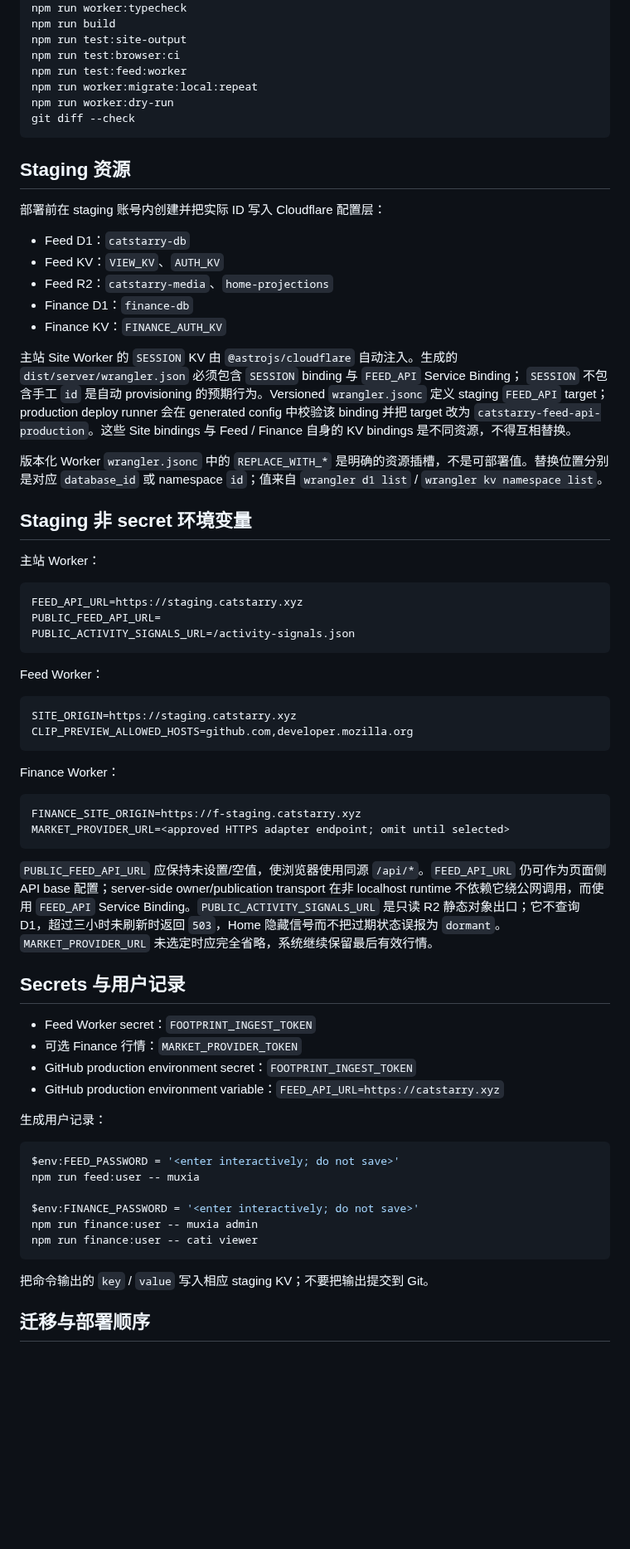
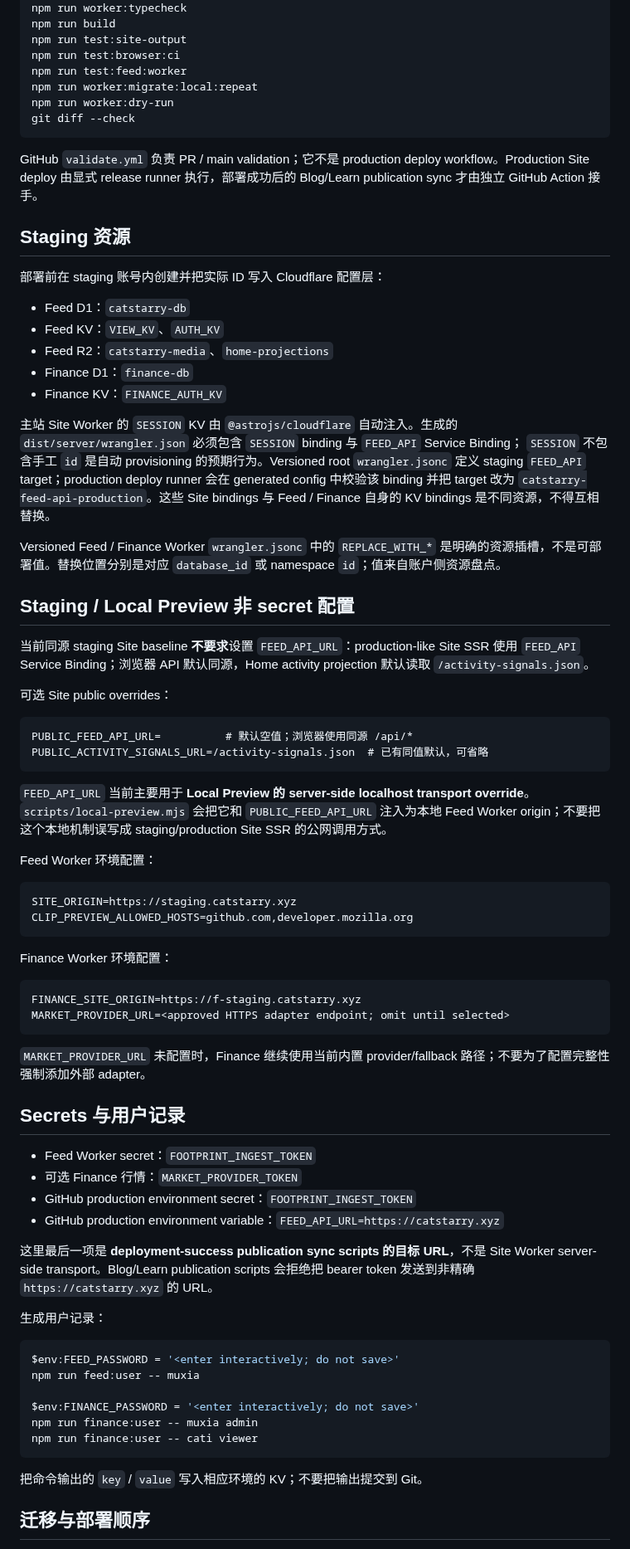
Before and after one commit to muxia51821/catstarry.xyz, a Markdown page: docs/DEPLOY.md, the part around one of its changes. Shown at 83% size. Rendered like a GitHub page; blank space fills up the shorter version.

Commit message:
docs: correct deployment contracts after repository recheck

````diff
--- a/docs/DEPLOY.md
+++ b/docs/DEPLOY.md
@@ -50,6 +48,8 @@ npm run worker:dry-run
 git diff --check
 ```
 
+GitHub `validate.yml` 负责 PR / main validation；它不是 production deploy workflow。Production Site deploy 由显式 release runner 执行，部署成功后的 Blog/Learn publication sync 才由独立 GitHub Action 接手。
+
 ## Staging 资源
 
 部署前在 staging 账号内创建并把实际 ID 写入 Cloudflare 配置层：
@@ -62,38 +62,41 @@ git diff --check
 
 主站 Site Worker 的 `SESSION` KV 由 `@astrojs/cloudflare` 自动注入。生成的
 `dist/server/wrangler.json` 必须包含 `SESSION` binding 与 `FEED_API` Service Binding；
-`SESSION` 不包含手工 `id` 是自动 provisioning 的预期行为。Versioned `wrangler.jsonc`
+`SESSION` 不包含手工 `id` 是自动 provisioning 的预期行为。Versioned root `wrangler.jsonc`
 定义 staging `FEED_API` target；production deploy runner 会在 generated config 中校验该
 binding 并把 target 改为 `catstarry-feed-api-production`。这些 Site bindings 与 Feed / Finance
 自身的 KV bindings 是不同资源，不得互相替换。
 
-版本化 Worker `wrangler.jsonc` 中的 `REPLACE_WITH_*` 是明确的资源插槽，不是可部署值。替换位置分别是对应 `database_id` 或 namespace `id`；值来自 `wrangler d1 list` / `wrangler kv namespace list`。
+Versioned Feed / Finance Worker `wrangler.jsonc` 中的 `REPLACE_WITH_*` 是明确的资源插槽，不是可部署值。替换位置分别是对应 `database_id` 或 namespace `id`；值来自账户侧资源盘点。
 
-## Staging 非 secret 环境变量
+## Staging / Local Preview 非 secret 配置
 
-主站 Worker：
+当前同源 staging Site baseline **不要求**设置 `FEED_API_URL`：production-like Site SSR 使用 `FEED_API` Service Binding；浏览器 API 默认同源，Home activity projection 默认读取 `/activity-signals.json`。
+
+可选 Site public overrides：
 
 ```text
-FEED_API_URL=https://staging.catstarry.xyz
-PUBLIC_FEED_API_URL=
-PUBLIC_ACTIVITY_SIGNALS_URL=/activity-signals.json
+PUBLIC_FEED_API_URL=          # 默认空值；浏览器使用同源 /api/*
+PUBLIC_ACTIVITY_SIGNALS_URL=/activity-signals.json  # 已有同值默认，可省略
 ```
 
-Feed Worker：
+`FEED_API_URL` 当前主要用于 **Local Preview 的 server-side localhost transport override**。`scripts/local-preview.mjs` 会把它和 `PUBLIC_FEED_API_URL` 注入为本地 Feed Worker origin；不要把这个本地机制误写成 staging/production Site SSR 的公网调用方式。
+
+Feed Worker 环境配置：
 
 ```text
 SITE_ORIGIN=https://staging.catstarry.xyz
 CLIP_PREVIEW_ALLOWED_HOSTS=github.com,developer.mozilla.org
 ```
 
-Finance Worker：
+Finance Worker 环境配置：
 
 ```text
 FINANCE_SITE_ORIGIN=https://f-staging.catstarry.xyz
 MARKET_PROVIDER_URL=<approved HTTPS adapter endpoint; omit until selected>
 ```
 
-`PUBLIC_FEED_API_URL` 应保持未设置/空值，使浏览器使用同源 `/api/*`。`FEED_API_URL` 仍可作为页面侧 API base 配置；server-side owner/publication transport 在非 localhost runtime 不依赖它绕公网调用，而使用 `FEED_API` Service Binding。`PUBLIC_ACTIVITY_SIGNALS_URL` 是只读 R2 静态对象出口；它不查询 D1，超过三小时未刷新时返回 `503`，Home 隐藏信号而不把过期状态误报为 `dormant`。`MARKET_PROVIDER_URL` 未选定时应完全省略，系统继续保留最后有效行情。
+`MARKET_PROVIDER_URL` 未配置时，Finance 继续使用当前内置 provider/fallback 路径；不要为了配置完整性强制添加外部 adapter。
 
 ## Secrets 与用户记录
 
@@ -101,6 +104,8 @@ MARKET_PROVIDER_URL=<approved HTTPS adapter endpoint; omit until selected>
 - 可选 Finance 行情：`MARKET_PROVIDER_TOKEN`
 - GitHub production environment secret：`FOOTPRINT_INGEST_TOKEN`
 - GitHub production environment variable：`FEED_API_URL=https://catstarry.xyz`
+
+这里最后一项是 **deployment-success publication sync scripts 的目标 URL**，不是 Site Worker server-side transport。Blog/Learn publication scripts 会拒绝把 bearer token 发送到非精确 `https://catstarry.xyz` 的 URL。
 
 生成用户记录：
 
@@ -113,7 +118,7 @@ npm run finance:user -- muxia admin
 npm run finance:user -- cati viewer
 ```
 
-把命令输出的 `key` / `value` 写入相应 staging KV；不要把输出提交到 Git。
+把命令输出的 `key` / `value` 写入相应环境的 KV；不要把输出提交到 Git。
 
 ## 迁移与部署顺序
 
````
Also changed, not shown: other parts of docs/DEPLOY.md (+10 -18 lines).
